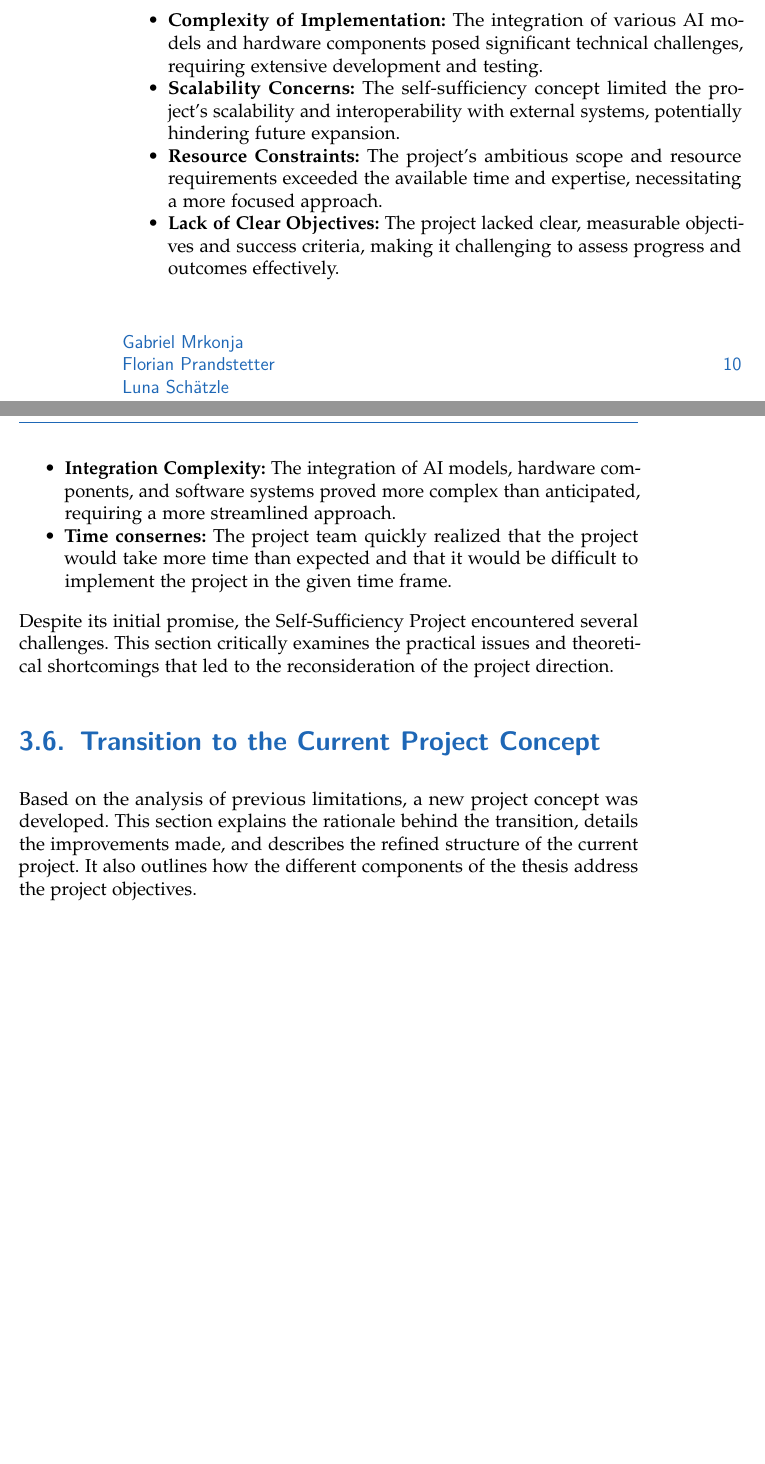
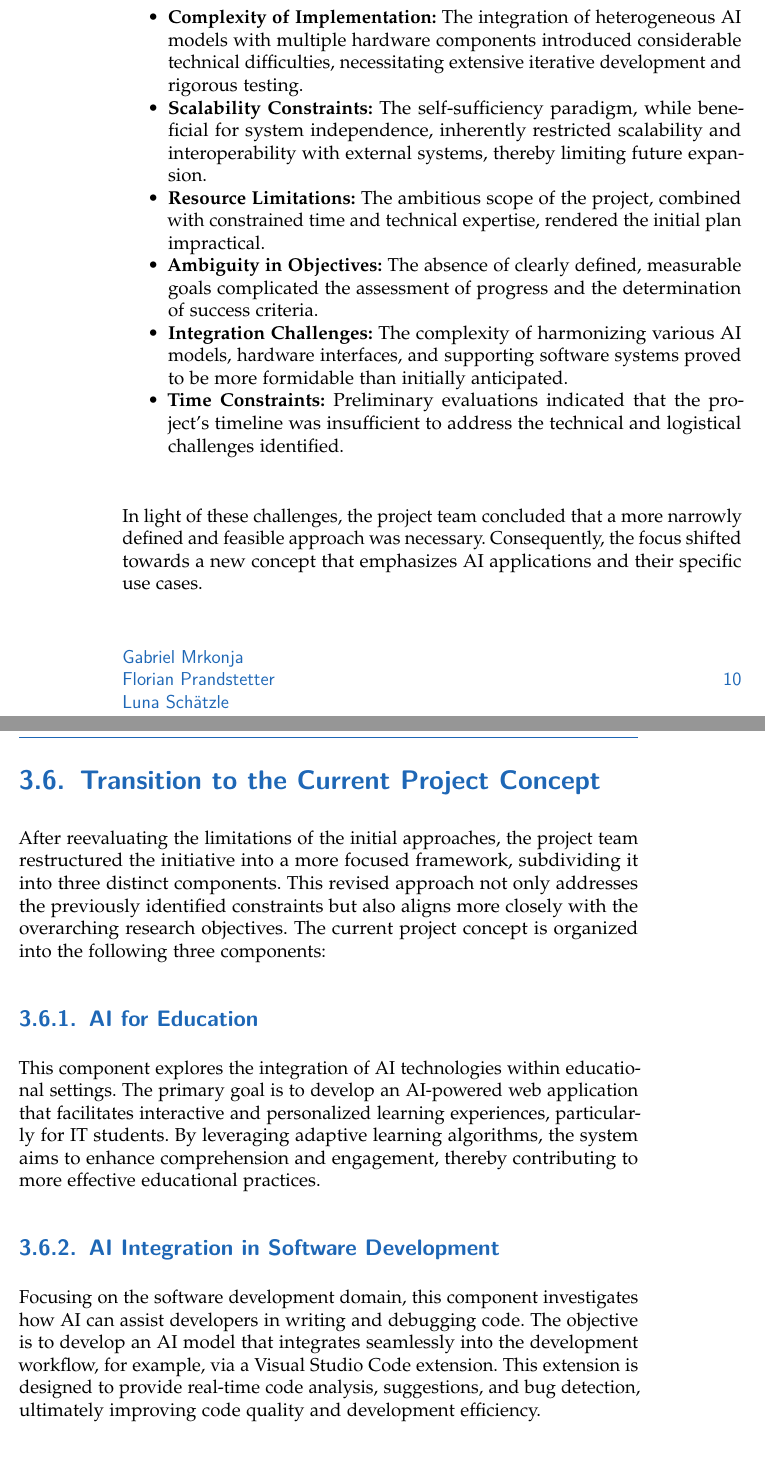
Before and after one commit to Luna-Schaetzle/Diploma-thesis-document, a LaTeX thesis (main.tex, which reads content/Conceptual_Evolution_and_Rationale.tex): two parts of pages 24 and 25 of 135, joined at a grey line, cut so that both start at the same text, the shorter picture padded with empty space. Compiled offline with pdfLaTeX.

Commit message:
Conceptual Evolution improvement

```diff
--- a/content/Conceptual_Evolution_and_Rationale.tex
+++ b/content/Conceptual_Evolution_and_Rationale.tex
@@ -52,6 +36,5 @@ For a better understanding of the project, the following figure illustrates the
     \label{fig:SelfSufficiencyProject}
 \end{figure}
 
-
 \section{Challenges and Limitations of the Self-Sufficiency Project}
 
@@ -60,16 +42,22 @@ As the project progressed, several challenges and limitations became apparent, p
 \begin{itemize}
-    \item \textbf{Complexity of Implementation:} The integration of various AI models and hardware components posed significant technical challenges, requiring extensive development and testing.
-    \item \textbf{Scalability Concerns:} The self-sufficiency concept limited the project's scalability and interoperability with external systems, potentially hindering future expansion.
-    \item \textbf{Resource Constraints:} The project's ambitious scope and resource requirements exceeded the available time and expertise, necessitating a more focused approach.
-    \item \textbf{Lack of Clear Objectives:} The project lacked clear, measurable objectives and success criteria, making it challenging to assess progress and outcomes effectively.
-    \item \textbf{Integration Complexity:} The integration of AI models, hardware components, and software systems proved more complex than anticipated, requiring a more streamlined approach.
-    \item \textbf{Time consernes:} The project team quickly realized that the project would take more time than expected and that it would be difficult to implement the project in the given time frame.
+    \item \textbf{Complexity of Implementation:} The integration of heterogeneous AI models with multiple hardware components introduced considerable technical difficulties, necessitating extensive iterative development and rigorous testing.
+    \item \textbf{Scalability Constraints:} The self-sufficiency paradigm, while beneficial for system independence, inherently restricted scalability and interoperability with external systems, thereby limiting future expansion.
+    \item \textbf{Resource Limitations:} The ambitious scope of the project, combined with constrained time and technical expertise, rendered the initial plan impractical.
+    \item \textbf{Ambiguity in Objectives:} The absence of clearly defined, measurable goals complicated the assessment of progress and the determination of success criteria.
+    \item \textbf{Integration Challenges:} The complexity of harmonizing various AI models, hardware interfaces, and supporting software systems proved to be more formidable than initially anticipated.
+    \item \textbf{Time Constraints:} Preliminary evaluations indicated that the project’s timeline was insufficient to address the technical and logistical challenges identified.
 \end{itemize}
 
-
-Despite its initial promise, the Self-Sufficiency Project encountered several challenges. This section critically examines the practical issues and theoretical shortcomings that led to the reconsideration of the project direction.
+In light of these challenges, the project team concluded that a more narrowly defined and feasible approach was necessary. Consequently, the focus shifted towards a new concept that emphasizes AI applications and their specific use cases.
 
 \section{Transition to the Current Project Concept}
 
+After reevaluating the limitations of the initial approaches, the project team restructured the initiative into a more focused framework, subdividing it into three distinct components. This revised approach not only addresses the previously identified constraints but also aligns more closely with the overarching research objectives. The current project concept is organized into the following three components:
 
-Based on the analysis of previous limitations, a new project concept was developed. This section explains the rationale behind the transition, details the improvements made, and describes the refined structure of the current project. It also outlines how the different components of the thesis address the project objectives.
+\subsection{AI for Education}
+
+This component explores the integration of AI technologies within educational settings. The primary goal is to develop an AI-powered web application that facilitates interactive and personalized learning experiences, particularly for IT students. By leveraging adaptive learning algorithms, the system aims to enhance comprehension and engagement, thereby contributing to more effective educational practices.
+
+\subsection{AI Integration in Software Development}
+
+Focusing on the software development domain, this component investigates how AI can assist developers in writing and debugging code. The objective is to develop an AI model that integrates seamlessly into the development workflow, for example, via a Visual Studio Code extension. This extension is designed to provide real-time code analysis, suggestions, and bug detection, ultimately improving code quality and development efficiency.
```
Also changed, not shown: content/used_Programming_Languages.tex (+1 -0 lines), main.pdf, content/Conceptual_Evolution_and_Rationale.tex (33 more changed lines).
